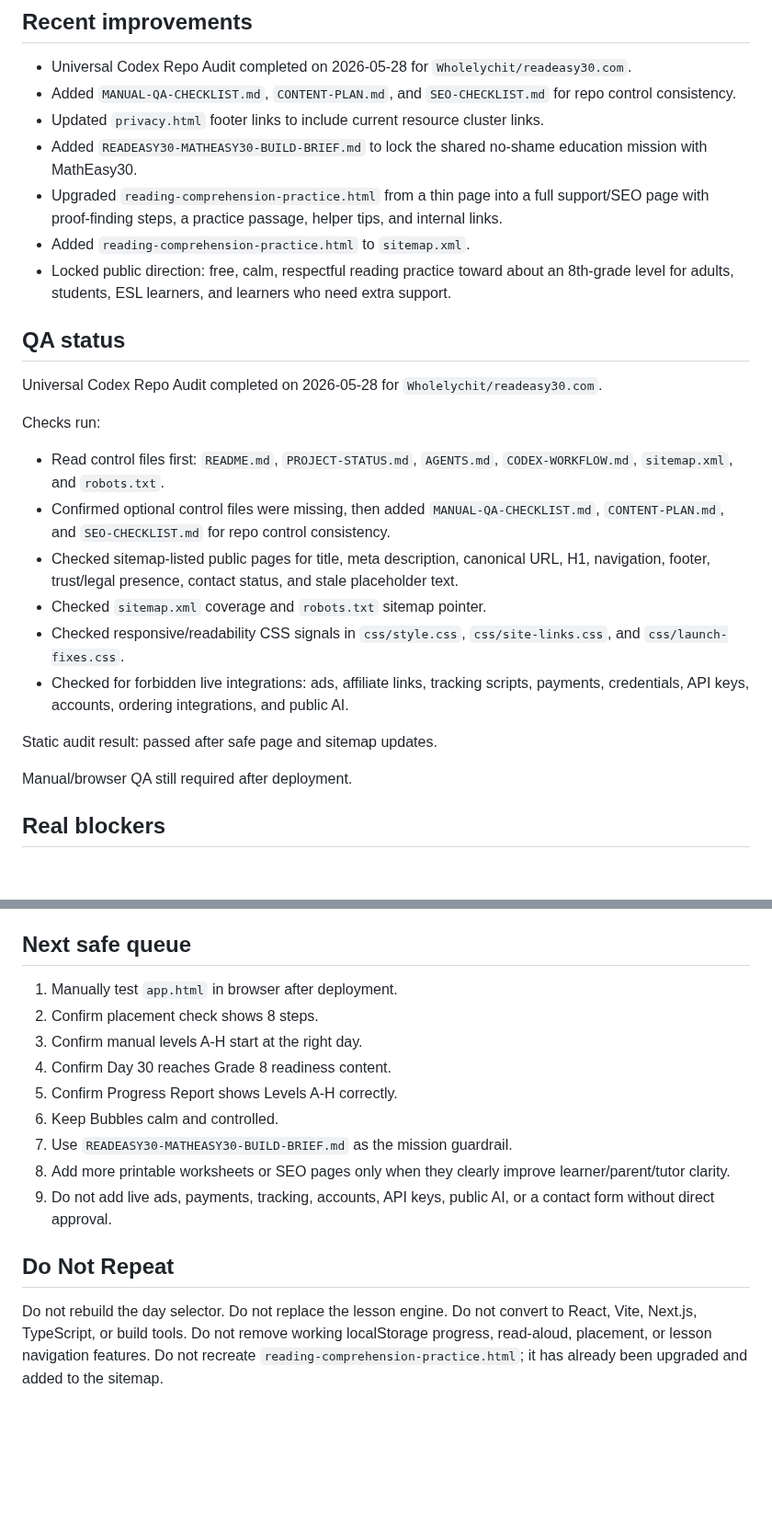
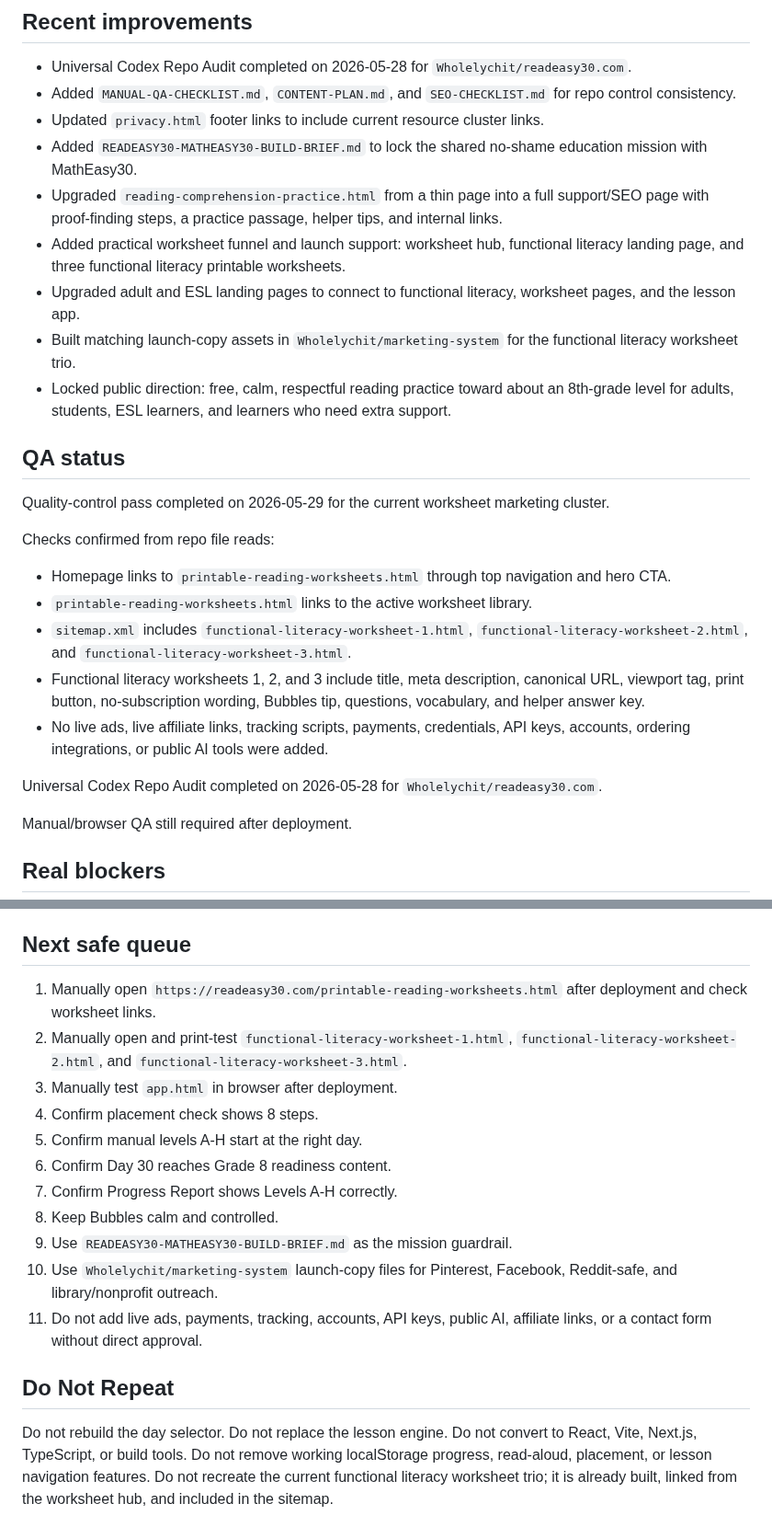
Before and after one commit to Readeasy30/readeasy30.com, a Markdown page: PROJECT-STATUS.md, 2 parts joined by grey strips. Shown at 92% size. Rendered like a GitHub page; blank space fills up the shorter version.

Commit message:
Update project status after worksheet QC pass

```diff
--- a/PROJECT-STATUS.md
+++ b/PROJECT-STATUS.md
@@ -118,23 +142,24 @@ Future ads, premium resources, email signup, forms, accounts, analytics, or paym
 - Updated `privacy.html` footer links to include current resource cluster links.
 - Added `READEASY30-MATHEASY30-BUILD-BRIEF.md` to lock the shared no-shame education mission with MathEasy30.
 - Upgraded `reading-comprehension-practice.html` from a thin page into a full support/SEO page with proof-finding steps, a practice passage, helper tips, and internal links.
-- Added `reading-comprehension-practice.html` to `sitemap.xml`.
+- Added practical worksheet funnel and launch support: worksheet hub, functional literacy landing page, and three functional literacy printable worksheets.
+- Upgraded adult and ESL landing pages to connect to functional literacy, worksheet pages, and the lesson app.
+- Built matching launch-copy assets in `Wholelychit/marketing-system` for the functional literacy worksheet trio.
 - Locked public direction: free, calm, respectful reading practice toward about an 8th-grade level for adults, students, ESL learners, and learners who need extra support.
 
 ## QA status
 
+Quality-control pass completed on 2026-05-29 for the current worksheet marketing cluster.
+
+Checks confirmed from repo file reads:
+
+- Homepage links to `printable-reading-worksheets.html` through top navigation and hero CTA.
+- `printable-reading-worksheets.html` links to the active worksheet library.
+- `sitemap.xml` includes `functional-literacy-worksheet-1.html`, `functional-literacy-worksheet-2.html`, and `functional-literacy-worksheet-3.html`.
+- Functional literacy worksheets 1, 2, and 3 include title, meta description, canonical URL, viewport tag, print button, no-subscription wording, Bubbles tip, questions, vocabulary, and helper answer key.
+- No live ads, live affiliate links, tracking scripts, payments, credentials, API keys, accounts, ordering integrations, or public AI tools were added.
+
 Universal Codex Repo Audit completed on 2026-05-28 for `Wholelychit/readeasy30.com`.
-
-Checks run:
-
-- Read control files first: `README.md`, `PROJECT-STATUS.md`, `AGENTS.md`, `CODEX-WORKFLOW.md`, `sitemap.xml`, and `robots.txt`.
-- Confirmed optional control files were missing, then added `MANUAL-QA-CHECKLIST.md`, `CONTENT-PLAN.md`, and `SEO-CHECKLIST.md` for repo control consistency.
-- Checked sitemap-listed public pages for title, meta description, canonical URL, H1, navigation, footer, trust/legal presence, contact status, and stale placeholder text.
-- Checked `sitemap.xml` coverage and `robots.txt` sitemap pointer.
-- Checked responsive/readability CSS signals in `css/style.css`, `css/site-links.css`, and `css/launch-fixes.css`.
-- Checked for forbidden live integrations: ads, affiliate links, tracking scripts, payments, credentials, API keys, accounts, ordering integrations, and public AI.
-
-Static audit result: passed after safe page and sitemap updates.
 
 Manual/browser QA still required after deployment.
 
@@ -146,15 +171,17 @@ Manual/browser QA still required after deployment.
 
 ## Next safe queue
 
-1. Manually test `app.html` in browser after deployment.
-2. Confirm placement check shows 8 steps.
-3. Confirm manual levels A-H start at the right day.
-4. Confirm Day 30 reaches Grade 8 readiness content.
-5. Confirm Progress Report shows Levels A-H correctly.
-6. Keep Bubbles calm and controlled.
-7. Use `READEASY30-MATHEASY30-BUILD-BRIEF.md` as the mission guardrail.
-8. Add more printable worksheets or SEO pages only when they clearly improve learner/parent/tutor clarity.
-9. Do not add live ads, payments, tracking, accounts, API keys, public AI, or a contact form without direct approval.
+1. Manually open `https://readeasy30.com/printable-reading-worksheets.html` after deployment and check worksheet links.
+2. Manually open and print-test `functional-literacy-worksheet-1.html`, `functional-literacy-worksheet-2.html`, and `functional-literacy-worksheet-3.html`.
+3. Manually test `app.html` in browser after deployment.
+4. Confirm placement check shows 8 steps.
+5. Confirm manual levels A-H start at the right day.
+6. Confirm Day 30 reaches Grade 8 readiness content.
+7. Confirm Progress Report shows Levels A-H correctly.
+8. Keep Bubbles calm and controlled.
+9. Use `READEASY30-MATHEASY30-BUILD-BRIEF.md` as the mission guardrail.
+10. Use `Wholelychit/marketing-system` launch-copy files for Pinterest, Facebook, Reddit-safe, and library/nonprofit outreach.
+11. Do not add live ads, payments, tracking, accounts, API keys, public AI, affiliate links, or a contact form without direct approval.
 
 ## Do Not Repeat
 
@@ -162,4 +189,4 @@ Do not rebuild the day selector.
 Do not replace the lesson engine.
 Do not convert to React, Vite, Next.js, TypeScript, or build tools.
 Do not remove working localStorage progress, read-aloud, placement, or lesson navigation features.
-Do not recreate `reading-comprehension-practice.html`; it has already been upgraded and added to the sitemap.
+Do not recreate the current functional literacy worksheet trio; it is already built, linked from the worksheet hub, and included in the sitemap.
```
Also changed, not shown: other parts of PROJECT-STATUS.md (+31 -7 lines).
